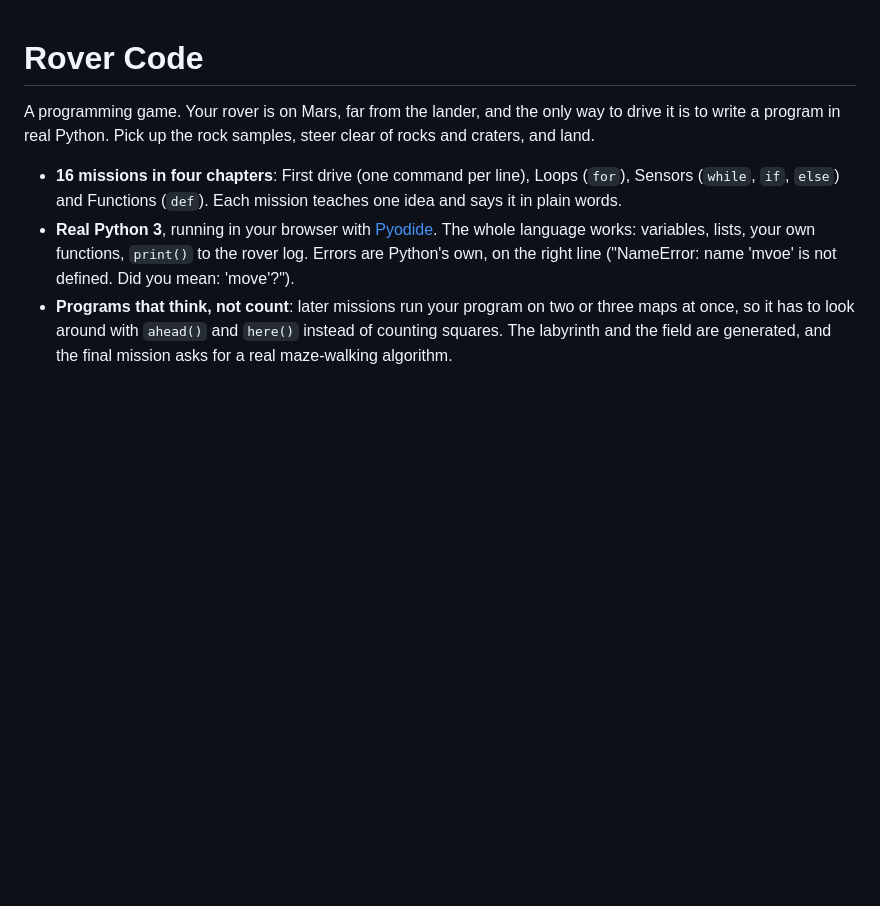
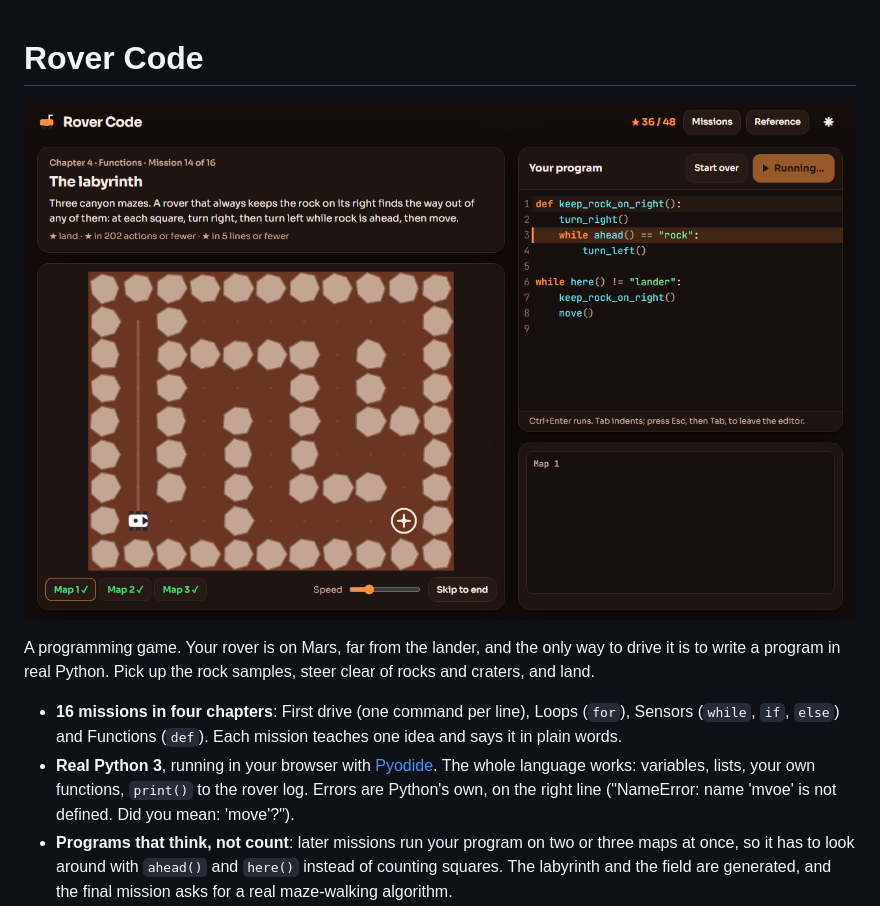
Before and after one commit to iSquare-Lab/rover-code, a Markdown page: README.md, the part around the change. Rendered like a GitHub page; pictures changed too: docs/screenshot-dark.png (added); blank space fills up the shorter version.

Commit message:
Add the listing icon and screenshots to docs/, show one in the README
Co-Authored-By: Claude Opus 5.5 <noreply@anthropic.com>

```diff
--- a/README.md
+++ b/README.md
@@ -1,4 +1,6 @@
 # Rover Code
+
+![Rover Code: the labyrinth mission, a rover on a canyon maze beside the Python program that steers it](docs/screenshot-dark.png)
 
 A programming game. Your rover is on Mars, far from the lander, and the only way to drive it is to write a
 program in real Python. Pick up the rock samples, steer clear of rocks and craters, and land.
```
Also changed, not shown: docs/icon.png (added), docs/screenshot-light.png (added).
